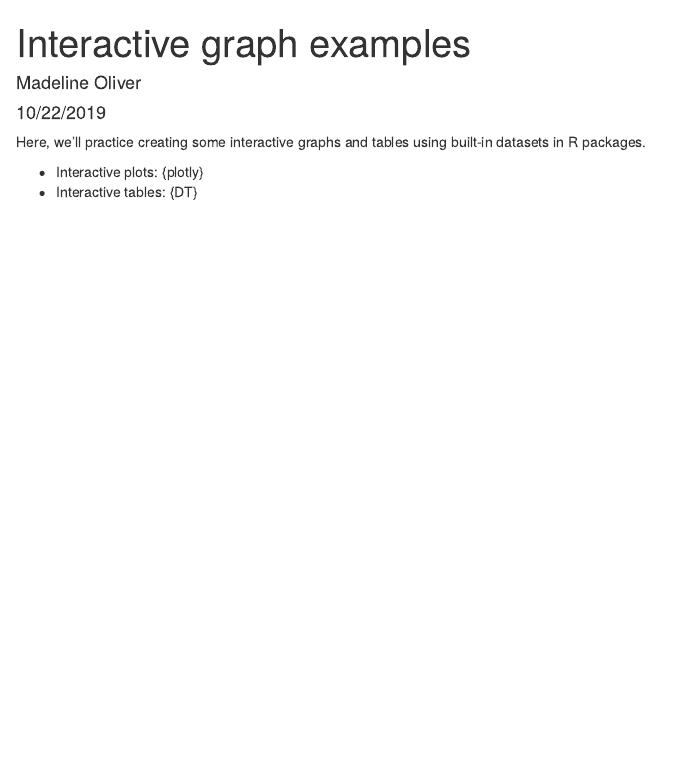
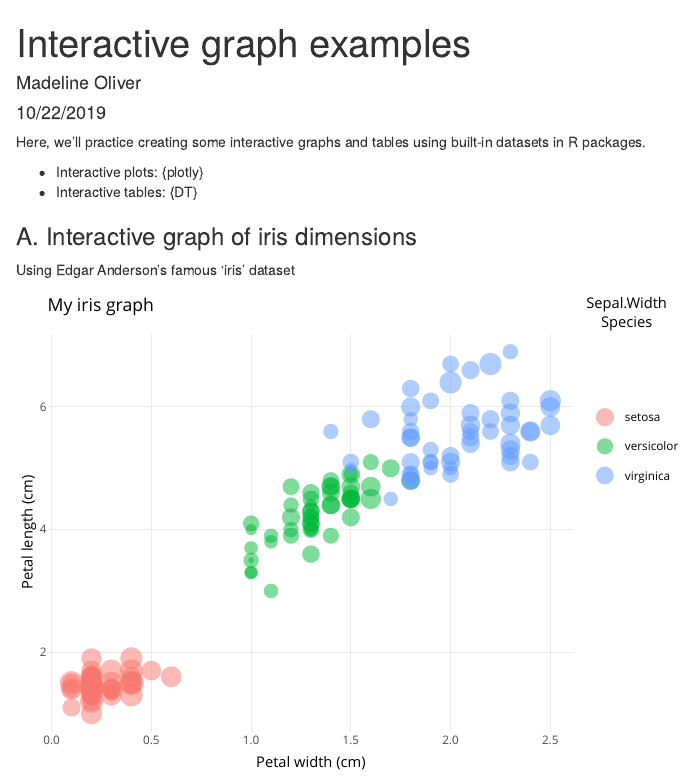
Before and after one commit to madeline-oliver/esm206_lab4_part2_mo, an R Markdown document (interactive_examples.Rmd): the page in a window 1100 px wide, from its top. The pictures show the output file interactive_examples.html that the author committed with the source, opened offline.

Commit message:
Added interactive plot with plotly

````diff
--- a/interactive_examples.Rmd
+++ b/interactive_examples.Rmd
@@ -13,3 +13,6 @@ Here, we'll practice creating some interactive graphs and tables using built-in
 
 - Interactive plots: {plotly}
 - Interactive tables: {DT}
+
+
+```{r, include = FALSE}
@@ -15,0 +22,26 @@ Here, we'll practice creating some interactive graphs and tables using built-in
+library(DT)
+```
+
+### A. Interactive graph of iris dimensions
+
+Using Edgar Anderson's famous 'iris' dataset
+
+```{r, echo = FALSE}
+
+iris_graph <- ggplot(data = iris,
+                     aes(x = Petal.Width,
+                     y = Petal.Length)) +
+  geom_point(aes(size = Sepal.Width,
+                 color = Species),
+             alpha = 0.5) +
+  theme_minimal() +
+  labs(x = "Petal width (cm)",
+       y = "Petal length (cm)",
+       title = "My iris graph")
+
+# iris_graph
+
+
+ggplotly(iris_graph)
+
+```
````
Also changed, not shown: interactive_examples.html, interactive_examples.Rmd (3 more changed lines).
